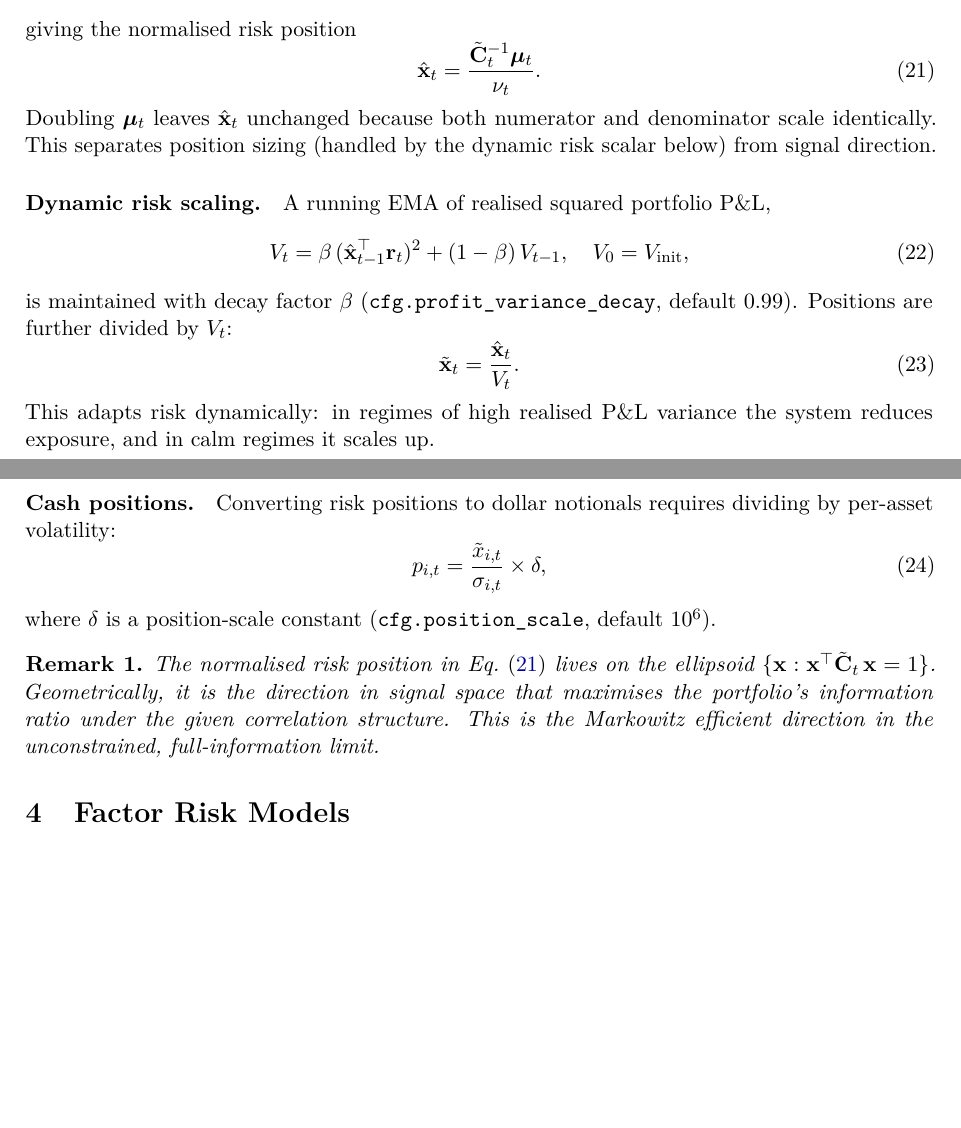
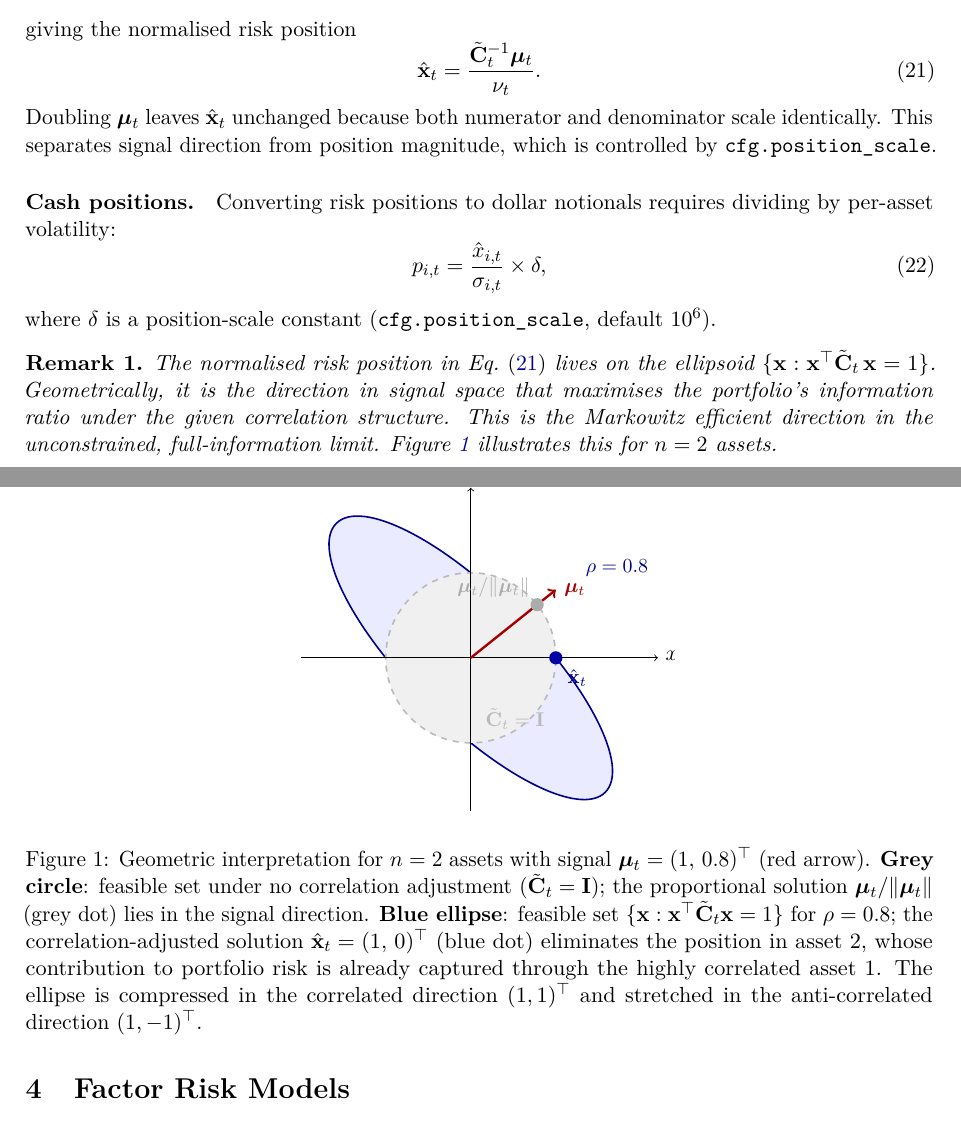
Before and after one commit to Jebel-Quant/basanos, a LaTeX paper (paper/basanos.tex): two parts of pages 6 and 7 of 18 before the commit and two parts of pages 6 and 7 of 19 after it, joined at a grey line, cut so that both start at the same text, the shorter picture padded with empty space. Compiled offline with pdfLaTeX.

Commit message:
docs(paper): update basanos.tex — remove stale params, add IC metrics and ellipsoid figure
- Remove dynamic risk scaling section (profit_variance_decay/init no longer exist)
- Update Appendix A config table: drop stale rows, add min_corr_denom,
  max_nan_fraction, cost_per_unit, max_turnover, covariance_config
- Add §4.2 Signal Quality Metrics (IC, Rank IC, ICIR) and update Appendix B
- Add naive_sharpe to §5 sensitivity analysis and usage example
- Add TikZ ellipsoid geometry figure illustrating correlation-adjusted vs
  proportional positioning (Figure 1, §3)
- Fix stale "dynamic risk scalar below" phrase

Co-Authored-By: Claude Sonnet 4.6 <noreply@anthropic.com>

```diff
--- a/paper/basanos.tex
+++ b/paper/basanos.tex
@@ -18,6 +18,7 @@
 \usepackage{listings}
 \usepackage{caption}
 \usepackage{subcaption}
+\usepackage{tikz}
 
 % ─── Hyperref setup ──────────────────────────────────────────────────────────
 \hypersetup{
@@ -394,30 +395,15 @@ giving the normalised risk position
   \hat{\x}_t = \frac{\tilde{\C}_t^{-1}\muvec_t}{\nu_t}.
 \end{equation}
 Doubling $\muvec_t$ leaves $\hat{\x}_t$ unchanged because both numerator
-and denominator scale identically.  This separates position sizing (handled
-by the dynamic risk scalar below) from signal direction.
-
-\paragraph{Dynamic risk scaling.}
-A running EMA of realised squared portfolio P\&L,
-\begin{equation}
-  V_t = \beta\,(\hat{\x}_{t-1}^\top \mathbf{r}_t)^2 + (1-\beta)\,V_{t-1},
-  \quad V_0 = V_\text{init},
-\end{equation}
-is maintained with decay factor $\beta$ (\texttt{cfg.profit\_variance\_decay},
-default $0.99$).  Positions are further divided by $V_t$:
-\begin{equation}
-  \label{eq:risk_scaling}
-  \tilde{\x}_t = \frac{\hat{\x}_t}{V_t}.
-\end{equation}
-This adapts risk dynamically: in regimes of high realised P\&L variance the
-system reduces exposure, and in calm regimes it scales up.
+and denominator scale identically.  This separates signal direction from
+position magnitude, which is controlled by \texttt{cfg.position\_scale}.
 
 \paragraph{Cash positions.}
 Converting risk positions to dollar notionals requires dividing by per-asset
 volatility:
 \begin{equation}
   \label{eq:cash_position}
-  p_{i,t} = \frac{\tilde{x}_{i,t}}{\sigma_{i,t}} \times \delta,
+  p_{i,t} = \frac{\hat{x}_{i,t}}{\sigma_{i,t}} \times \delta,
 \end{equation}
 where $\delta$ is a position-scale constant (\texttt{cfg.position\_scale},
 default $10^6$).
@@ -428,7 +414,65 @@ default $10^6$).
   the direction in signal space that maximises the portfolio's
   information ratio under the given correlation structure.  This is the
   Markowitz efficient direction in the unconstrained, full-information limit.
+  Figure~\ref{fig:ellipsoid} illustrates this for $n = 2$ assets.
 \end{remark}
+
+\begin{figure}[h]
+  \centering
+  \begin{tikzpicture}[scale=1.5]
+    \clip (-2.2, -2.0) rectangle (2.4, 2.2);
+
+    % Blue ellipse: x^T C x = 1 with C = [[1, 0.8], [0.8, 1]], rho = 0.8.
+    % Eigenvalues: lambda_+ = 1.8 along (1,1)/sqrt2 (compressed direction),
+    %              lambda_- = 0.2 along (1,-1)/sqrt2 (stretched direction).
+    % Semi-axes: 1/sqrt(1.8) ~ 0.7454 and 1/sqrt(0.2) ~ 2.2361.
+    \begin{scope}[rotate=45]
+      \fill[blue!8] (0,0) ellipse (0.7454 and 2.2361);
+      \draw[blue!55!black, thick] (0,0) ellipse (0.7454 and 2.2361);
+    \end{scope}
+
+    % Grey circle: x^T I x = 1 (identity / proportional baseline).
+    \fill[gray!12] (0,0) circle (1);
+    \draw[dashed, gray!55, thick] (0,0) circle (1);
+
+    % Axes.
+    \draw[->] (-2.0, 0) -- (2.2, 0) node[right] {$x_1$};
+    \draw[->] (0, -1.8) -- (0, 2.0) node[above] {$x_2$};
+
+    % Signal vector mu = (1, 0.8).
+    \draw[->, line width=1.2pt, red!65!black] (0,0) -- (1.0, 0.8)
+      node[right, font=\small] {$\bm{\mu}_t$};
+
+    % Proportional solution: mu/||mu|| ~ (0.7809, 0.6247).
+    \fill[gray!65] (0.7809, 0.6247) circle (2.2pt);
+    \node[gray!65, above left, font=\small] at (0.7809, 0.6247)
+      {$\bm{\mu}_t/\|\bm{\mu}_t\|$};
+
+    % Correlation-adjusted solution: hat_x = (1, 0).
+    \fill[blue!65!black] (1.0, 0.0) circle (2.2pt);
+    \node[blue!55!black, below right, font=\small] at (1.05, -0.05)
+      {$\hat{\x}_t$};
+
+    % Curve labels.
+    \node[gray!55, font=\small\itshape] at (0.52, -0.72)
+      {$\tilde{\C}_t = \I$};
+    \node[blue!55!black, font=\small\itshape] at (1.72, 1.05)
+      {$\rho = 0.8$};
+  \end{tikzpicture}
+  \caption{Geometric interpretation for $n = 2$ assets with signal
+    $\bm{\mu}_t = (1,\,0.8)^\top$ (red arrow).
+    \textbf{Grey circle}: feasible set under no correlation adjustment
+    ($\tilde{\C}_t = \I$); the proportional solution $\bm{\mu}_t/\|\bm{\mu}_t\|$
+    (grey dot) lies in the signal direction.
+    \textbf{Blue ellipse}: feasible set $\{\x : \x^\top\tilde{\C}_t\x = 1\}$
+    for $\rho = 0.8$; the correlation-adjusted solution
+    $\hat{\x}_t = (1,\,0)^\top$ (blue dot) eliminates the position in
+    asset~2, whose contribution to portfolio risk is already captured
+    through the highly correlated asset~1.
+    The ellipse is compressed in the correlated direction $(1,1)^\top$
+    and stretched in the anti-correlated direction $(1,-1)^\top$.}
+  \label{fig:ellipsoid}
+\end{figure}
 
 % ─────────────────────────────────────────────────────────────────────────────
 \section{Factor Risk Models}
```
Also changed, not shown: paper/basanos.tex (69 more changed lines).
